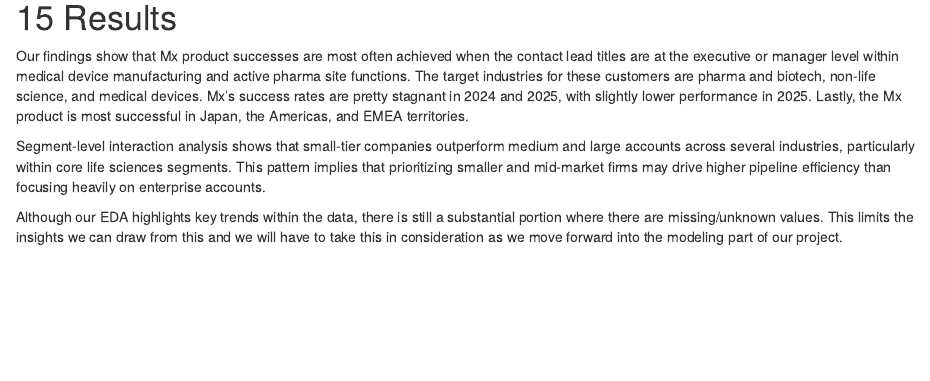
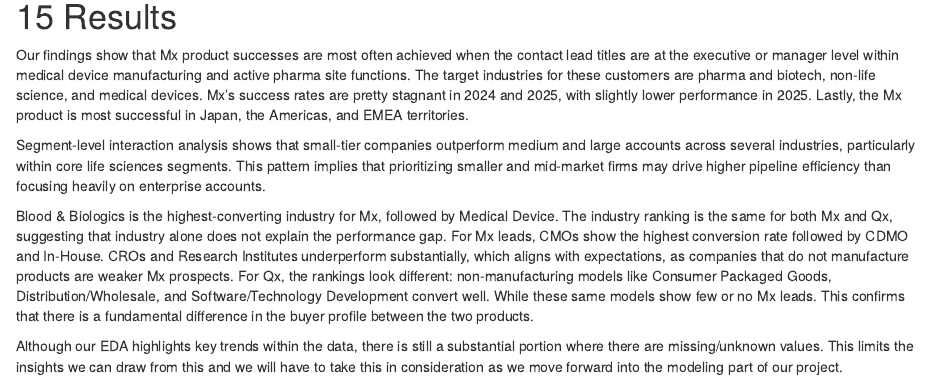
Before and after one commit to alinavannarath/mastercontrol, an R Markdown document (MasterControl EDA VannarathAlina.Rmd): the page in a window 1100 px wide, from 10450 px down. Rendered offline with R 4.5, knitr and Pandoc, with nearby package versions; some code elsewhere in the file could not run offline.

Commit message:
Enhance findings on Mx and Qx product performance
Added insights on industry performance and conversion rates for Mx and Qx products, highlighting key trends and limitations in the data.

```diff
--- a/MasterControl EDA VannarathAlina.Rmd
+++ b/MasterControl EDA VannarathAlina.Rmd
@@ -469,4 +469,6 @@ Our findings show that Mx product successes are most often achieved when the con
 
 Segment-level interaction analysis shows that small-tier companies outperform medium and large accounts across several industries, particularly within core life sciences segments. This pattern implies that prioritizing smaller and mid-market firms may drive higher pipeline efficiency than focusing heavily on enterprise accounts.
 
+Blood & Biologics is the highest-converting industry for Mx, followed by Medical Device. The industry ranking is the same for both Mx and Qx, suggesting that industry alone does not explain the performance gap. For Mx leads, CMOs show the highest conversion rate followed by CDMO and In-House. CROs and Research Institutes underperform substantially, which aligns with expectations, as companies that do not manufacture products are weaker Mx prospects. For Qx, the rankings look different: non-manufacturing models like Consumer Packaged Goods, Distribution/Wholesale, and Software/Technology Development convert well. While these same models show few or no Mx leads. This confirms that there is a fundamental difference in the buyer profile between the two products.
+
 Although our EDA highlights key trends within the data, there is still a substantial portion where there are missing/unknown values. This limits the insights we can draw from this and we will have to take this in consideration as we move forward into the modeling part of our project.
```
